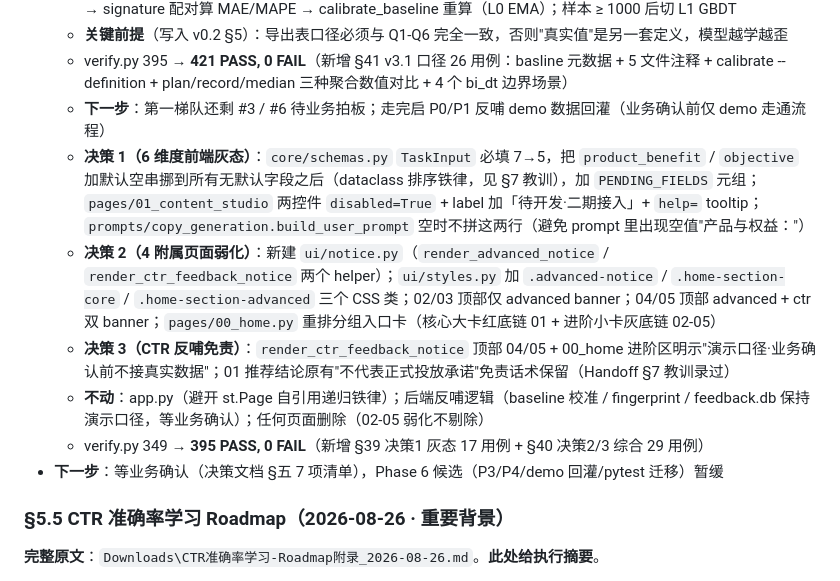
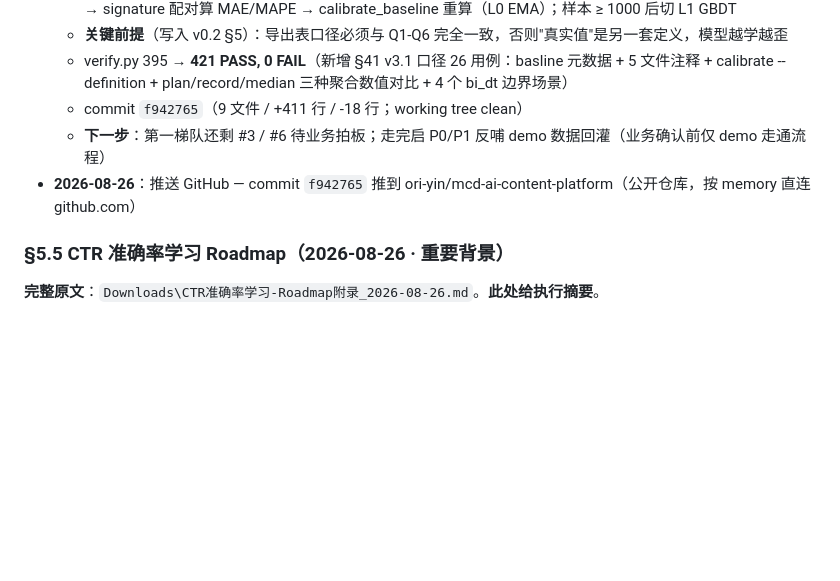
Before and after one commit to ori-yin/mcd-ai-content-platform, a Markdown page: Handoff.md, the part around the change. Drawn GitHub-style; blank space fills up the shorter version.

Commit message:
docs(Handoff): Phase 6 P2 推送记录 + 修复 §5 P1 重复条目

```diff
--- a/Handoff.md
+++ b/Handoff.md
@@ -82,13 +82,9 @@
   - **反哺批量回灌机制**：沿用 Phase 5 管道，不做实时对接；pages/05_feedback 上传 CSV/Excel → feedback.db → signature 配对算 MAE/MAPE → calibrate_baseline 重算（L0 EMA）；样本 ≥ 1000 后切 L1 GBDT
   - **关键前提**（写入 v0.2 §5）：导出表口径必须与 Q1-Q6 完全一致，否则"真实值"是另一套定义，模型越学越歪
   - verify.py 395 → **421 PASS, 0 FAIL**（新增 §41 v3.1 口径 26 用例：basline 元数据 + 5 文件注释 + calibrate --definition + plan/record/median 三种聚合数值对比 + 4 个 bi_dt 边界场景）
+  - commit `f942765`（9 文件 / +411 行 / -18 行；working tree clean）
   - **下一步**：第一梯队还剩 #3 / #6 待业务拍板；走完启 P0/P1 反哺 demo 数据回灌（业务确认前仅 demo 走通流程）
-  - **决策 1（6 维度前端灰态）**：`core/schemas.py` `TaskInput` 必填 7→5，把 `product_benefit` / `objective` 加默认空串挪到所有无默认字段之后（dataclass 排序铁律，见 §7 教训），加 `PENDING_FIELDS` 元组；`pages/01_content_studio` 两控件 `disabled=True` + label 加「待开发·二期接入」+ `help=` tooltip；`prompts/copy_generation.build_user_prompt` 空时不拼这两行（避免 prompt 里出现空值"产品与权益："）
-  - **决策 2（4 附属页面弱化）**：新建 `ui/notice.py`（`render_advanced_notice` / `render_ctr_feedback_notice` 两个 helper）；`ui/styles.py` 加 `.advanced-notice` / `.home-section-core` / `.home-section-advanced` 三个 CSS 类；02/03 顶部仅 advanced banner；04/05 顶部 advanced + ctr 双 banner；`pages/00_home.py` 重排分组入口卡（核心大卡红底链 01 + 进阶小卡灰底链 02-05）
-  - **决策 3（CTR 反哺免责）**：`render_ctr_feedback_notice` 顶部 04/05 + 00_home 进阶区明示"演示口径·业务确认前不接真实数据"；01 推荐结论原有"不代表正式投放承诺"免责话术保留（Handoff §7 教训录过）
-  - **不动**：app.py（避开 st.Page 自引用递归铁律）；后端反哺逻辑（baseline 校准 / fingerprint / feedback.db 保持演示口径，等业务确认）；任何页面删除（02-05 弱化不剔除）
-  - verify.py 349 → **395 PASS, 0 FAIL**（新增 §39 决策1 灰态 17 用例 + §40 决策2/3 综合 29 用例）
-- **下一步**：等业务确认（决策文档 §五 7 项清单），Phase 6 候选（P3/P4/demo 回灌/pytest 迁移）暂缓
+- **2026-08-26**：推送 GitHub — commit `f942765` 推到 ori-yin/mcd-ai-content-platform（公开仓库，按 memory 直连 github.com）
 
 ### §5.5 CTR 准确率学习 Roadmap（2026-08-26 · 重要背景）
 
```
